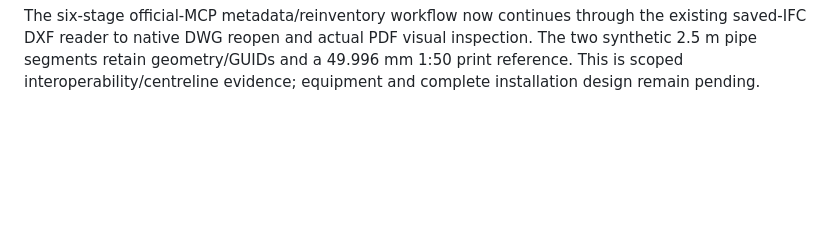
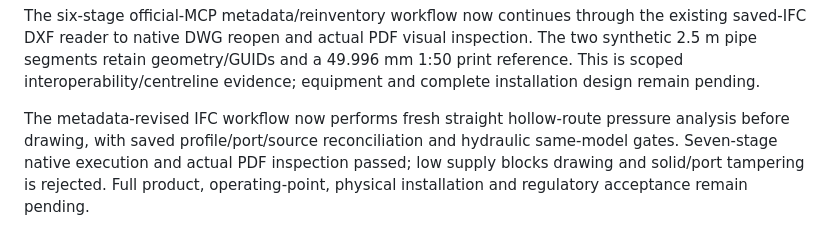
Before and after one commit to LYUml/building-services-agent, a Markdown page: docs/ROADMAP.md, the part around the change. Rendered like a GitHub page; blank space fills up the shorter version.

```diff
--- a/docs/ROADMAP.md
+++ b/docs/ROADMAP.md
@@ -109,3 +109,5 @@ IFC inventory prerequisites now enforce explicit-byte or inherited-producer iden
 Official MCP pump text metadata now participates in the workflow as an IFC producer, with pinned-runtime/source/saved-file checks and fresh revised-model query consumption. Explicit refresh_inventory supports new inventory checks after deliberate revisions without clearing failures; duplicate property edits block downstream execution. Physical design changes and full acceptance remain pending.
 
 The six-stage official-MCP metadata/reinventory workflow now continues through the existing saved-IFC DXF reader to native DWG reopen and actual PDF visual inspection. The two synthetic 2.5 m pipe segments retain geometry/GUIDs and a 49.996 mm 1:50 print reference. This is scoped interoperability/centreline evidence; equipment and complete installation design remain pending.
+
+The metadata-revised IFC workflow now performs fresh straight hollow-route pressure analysis before drawing, with saved profile/port/source reconciliation and hydraulic same-model gates. Seven-stage native execution and actual PDF inspection passed; low supply blocks drawing and solid/port tampering is rejected. Full product, operating-point, physical installation and regulatory acceptance remain pending.
```
Also changed, not shown: docs/IFCMCP_TRIAL.md (+9 -0 lines), examples/ifcmcp/analysis-brief.md (added, +13 -0 lines), docs/evidence/ifcmcp-analysis/sheet.png (added), 7 other files.
